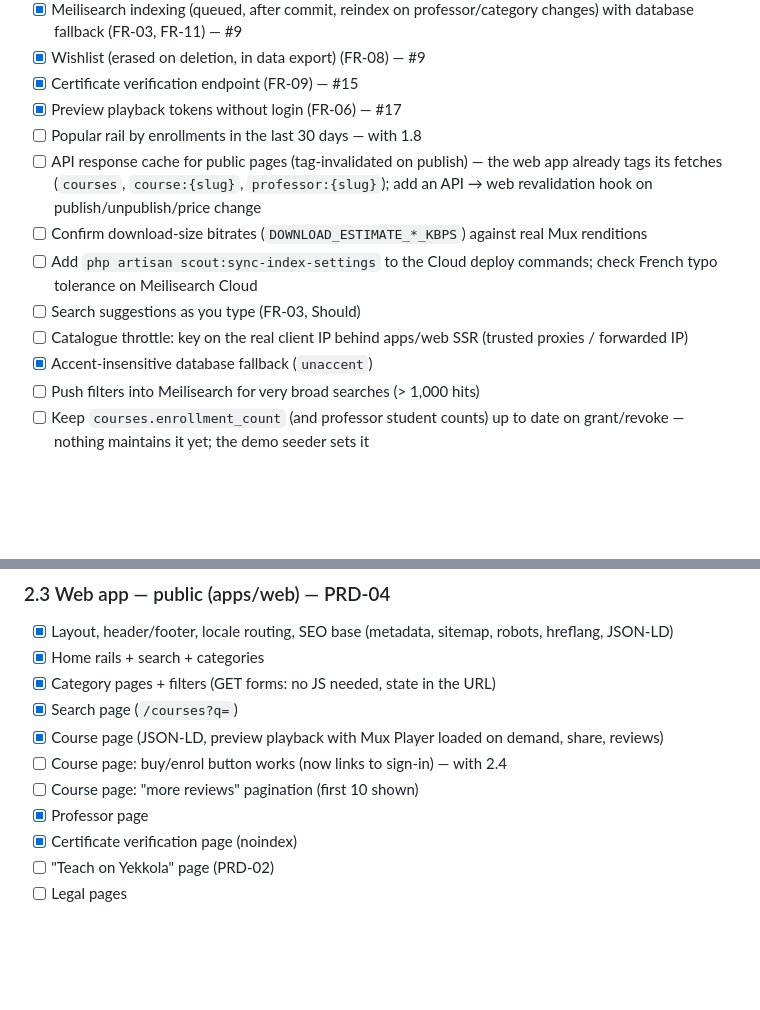
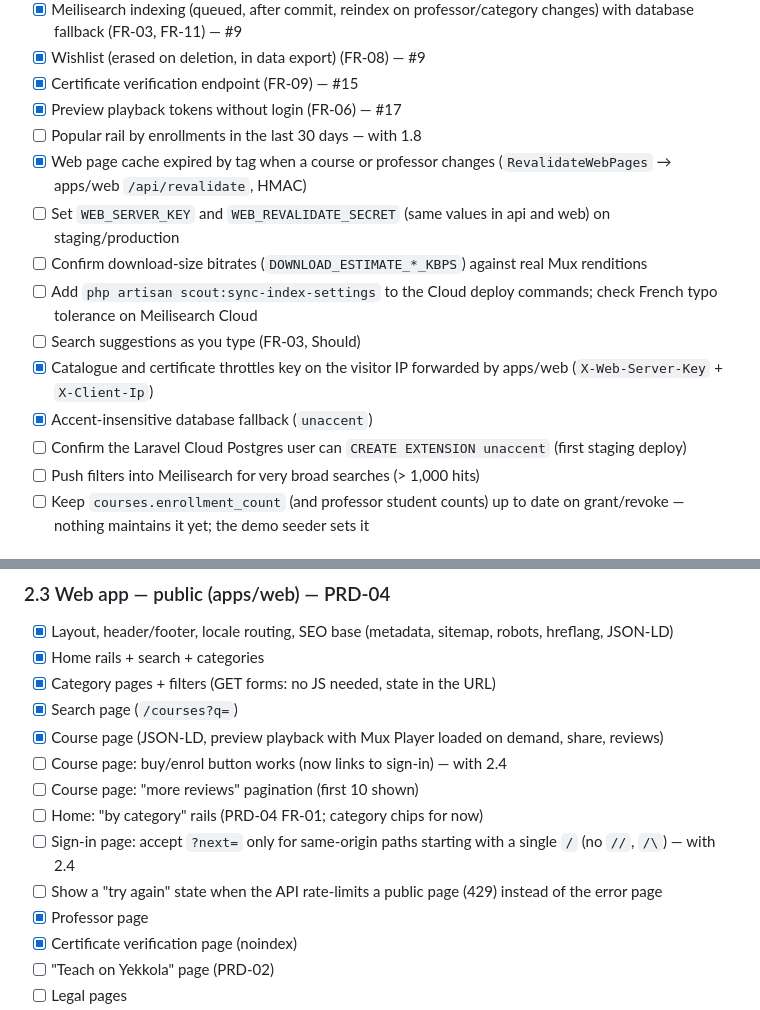
Before and after one commit to barakhubs/yekkola, a Markdown page: TODO.md, 2 parts joined by grey strips. GitHub-like rendering; blank space fills up the shorter version.

```diff
--- a/TODO.md
+++ b/TODO.md
@@ -161,12 +161,14 @@ Cannot be defaulted:
 - [x] Certificate verification endpoint (FR-09) — #15
 - [x] Preview playback tokens without login (FR-06) — #17
 - [ ] Popular rail by enrollments in the last 30 days — with 1.8
-- [ ] API response cache for public pages (tag-invalidated on publish) — the web app already tags its fetches (`courses`, `course:{slug}`, `professor:{slug}`); add an API → web revalidation hook on publish/unpublish/price change
+- [x] Web page cache expired by tag when a course or professor changes (`RevalidateWebPages` → apps/web `/api/revalidate`, HMAC)
+- [ ] Set `WEB_SERVER_KEY` and `WEB_REVALIDATE_SECRET` (same values in api and web) on staging/production
 - [ ] Confirm download-size bitrates (`DOWNLOAD_ESTIMATE_*_KBPS`) against real Mux renditions
 - [ ] Add `php artisan scout:sync-index-settings` to the Cloud deploy commands; check French typo tolerance on Meilisearch Cloud
 - [ ] Search suggestions as you type (FR-03, Should)
-- [ ] Catalogue throttle: key on the real client IP behind apps/web SSR (trusted proxies / forwarded IP)
+- [x] Catalogue and certificate throttles key on the visitor IP forwarded by apps/web (`X-Web-Server-Key` + `X-Client-Ip`)
 - [x] Accent-insensitive database fallback (`unaccent`)
+- [ ] Confirm the Laravel Cloud Postgres user can `CREATE EXTENSION unaccent` (first staging deploy)
 - [ ] Push filters into Meilisearch for very broad searches (> 1,000 hits)
 - [ ] Keep `courses.enrollment_count` (and professor student counts) up to date on grant/revoke — nothing maintains it yet; the demo seeder sets it
 
@@ -310,6 +312,9 @@ Needs from the owner for a hosted demo: Mux account (real playback) and Laravel
 - [x] Course page (JSON-LD, preview playback with Mux Player loaded on demand, share, reviews)
 - [ ] Course page: buy/enrol button works (now links to sign-in) — with 2.4
 - [ ] Course page: "more reviews" pagination (first 10 shown)
+- [ ] Home: "by category" rails (PRD-04 FR-01; category chips for now)
+- [ ] Sign-in page: accept `?next=` only for same-origin paths starting with a single `/` (no `//`, `/\`) — with 2.4
+- [ ] Show a "try again" state when the API rate-limits a public page (429) instead of the error page
 - [x] Professor page
 - [x] Certificate verification page (noindex)
 - [ ] "Teach on Yekkola" page (PRD-02)
```
Also changed, not shown: api/CLAUDE.md (+2 -0 lines), docs/architecture.md (+2 -0 lines).
